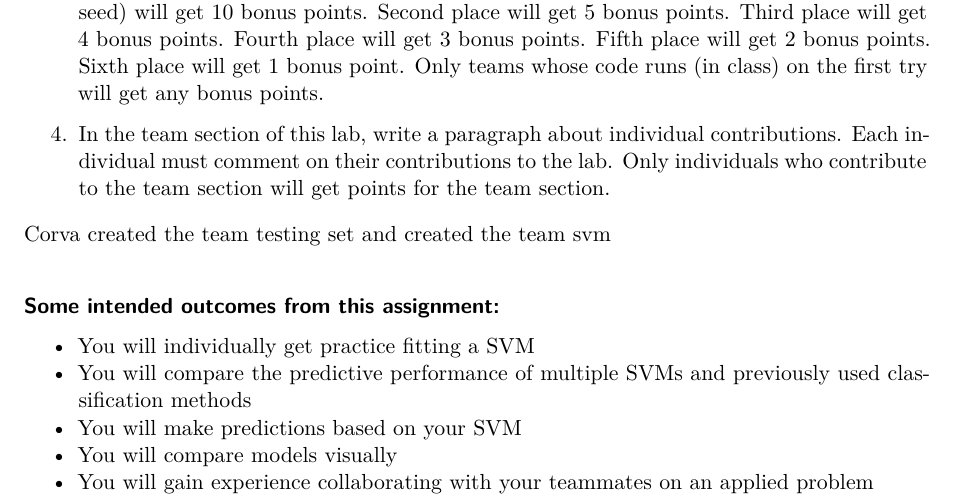
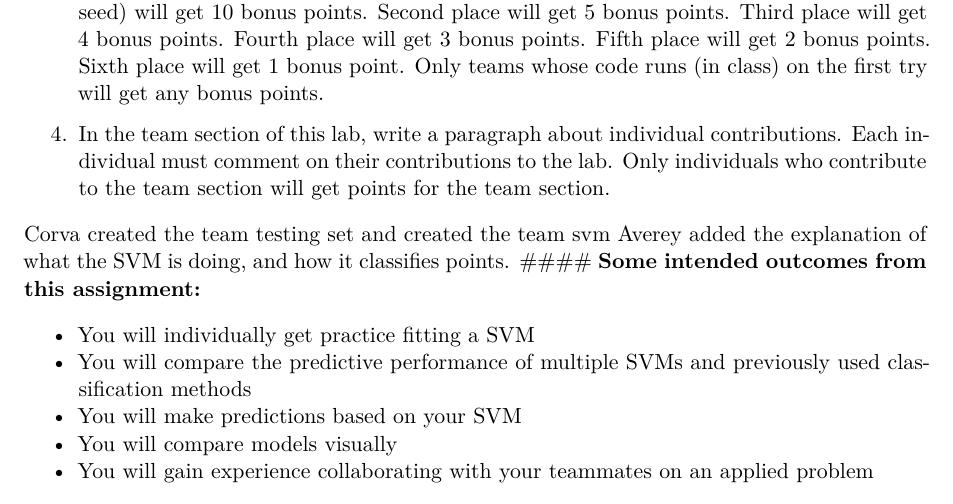
Before and after one commit to itsAvester/Labs, a Quarto document (Lab3.qmd): part of page 15 of 15, cut so that both start at the same text. Rendered offline with R 4.5, knitr and Pandoc in place of Quarto, then LaTeX, with nearby package versions; some code elsewhere in the file could not run offline.

Commit message:
Lab3.qmd
Added personal contribution to team section

```diff
--- a/Lab3.qmd
+++ b/Lab3.qmd
@@ -445,7 +445,7 @@ The team SVM uses a radial kernel, and tunes the parameters using 5 fold cross v
 5.  In the team section of this lab, write a paragraph about individual contributions. Each individual must comment on their contributions to the lab. Only individuals who contribute to the team section will get points for the team section.
 
 Corva created the team testing set and created the team svm
-
+Averey added the explanation of what the SVM is doing, and how it classifies points.
 #### **Some intended outcomes from this assignment:**
 
 -   You will individually get practice fitting a SVM
```
